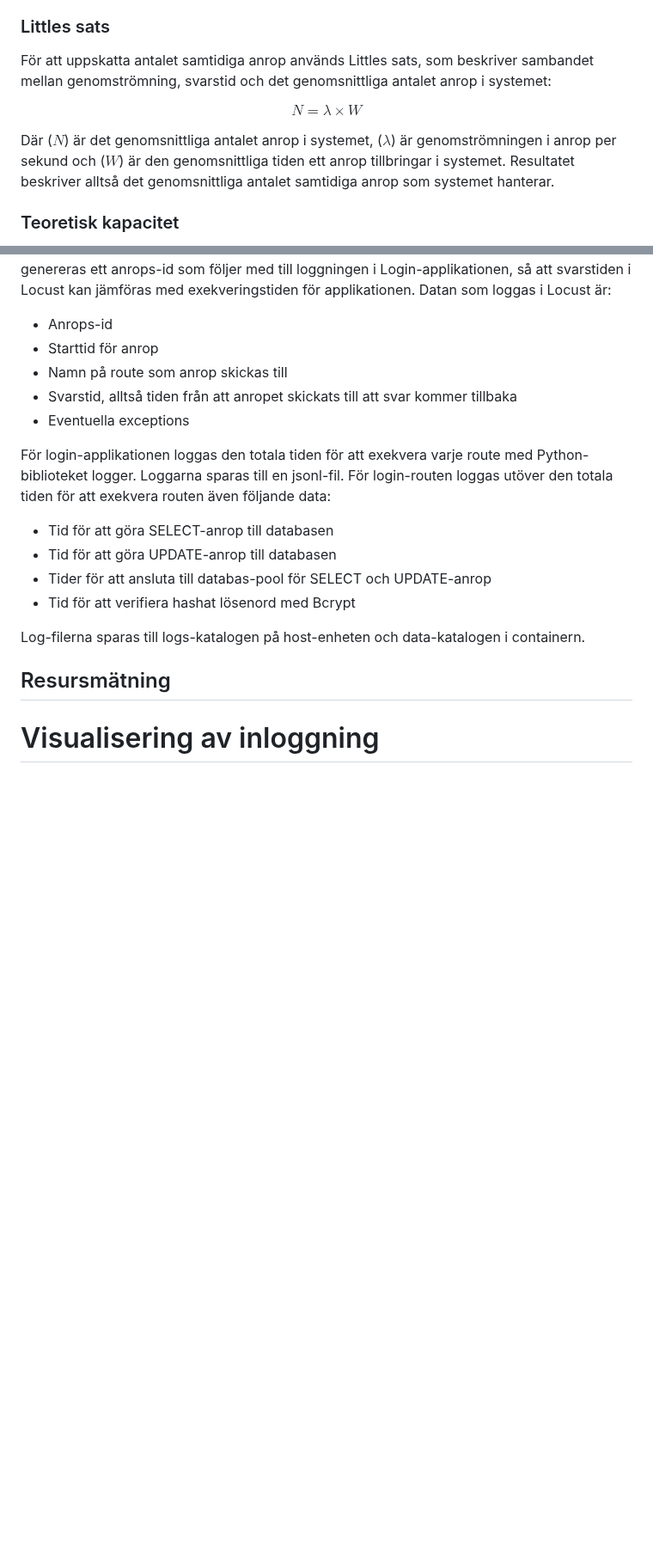
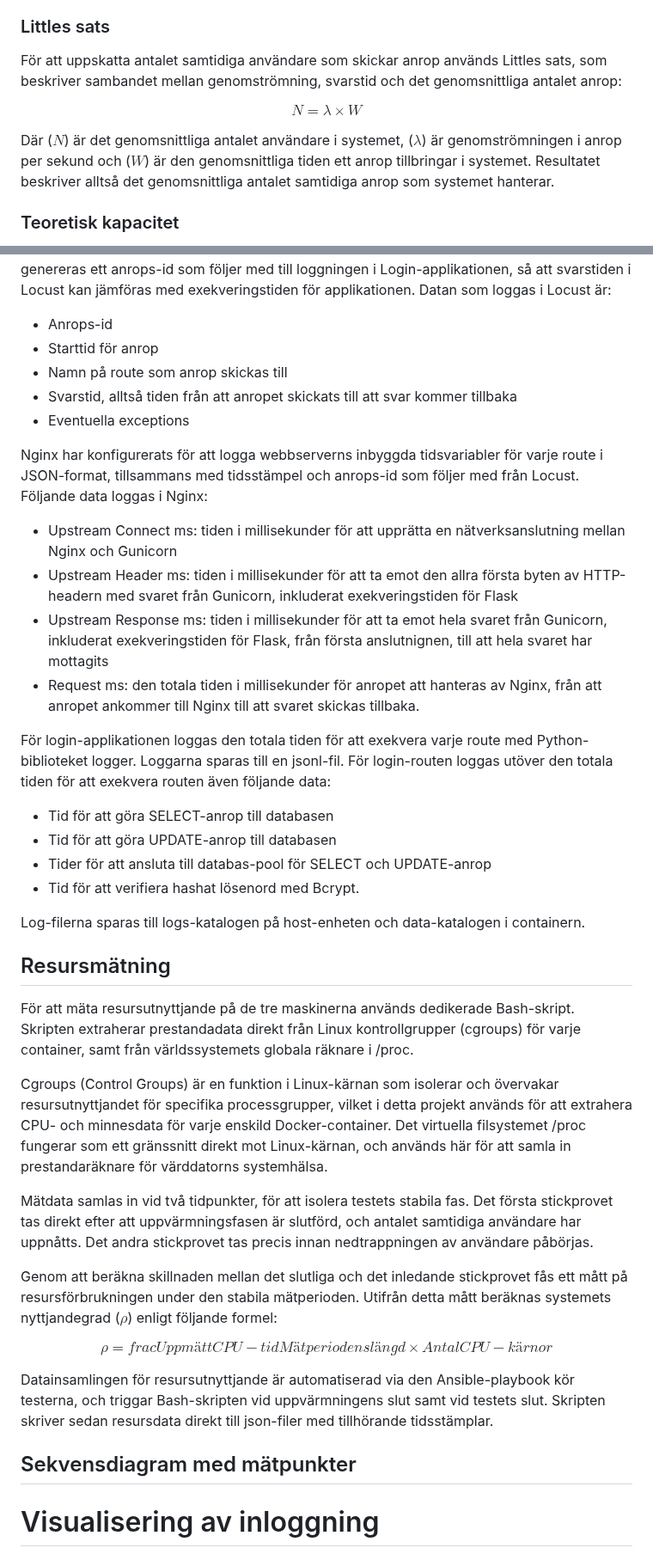
Before and after one commit to busigbil/PA1438, a Markdown page: README.md, 2 parts joined by grey strips. Shown at 86% size. GitHub-like rendering; blank space fills up the shorter version.

```diff
--- a/README.md
+++ b/README.md
@@ -147,11 +147,11 @@ För att se hur systemet påverkas av belastning, utförs testerna under fyra be
 Inför mätningarna görs en teoretisk överslagsberäkning för att uppskatta vid vilken belastning systemet kan förväntas nå sin kapacitetsgräns. Beräkningen baseras på den uppskattade CPU-tiden för bcrypt-hashning, antalet tillgängliga CPU-kärnor och Littles sats. Syftet är att få en teoretisk referens för val av belastningsnivåer och förväntad systemkapacitet. Efter mätningarna jämförs uppskattningen med de uppmätta svarstiderna och genomströmningen, för att undersöka hur väl beräkningen överensstämmer med systemets faktiska beteende.
 
 ### Littles sats
-För att uppskatta antalet samtidiga anrop används Littles sats, som beskriver sambandet mellan genomströmning, svarstid och det genomsnittliga antalet anrop i systemet:
+För att uppskatta antalet samtidiga användare som skickar anrop används Littles sats, som beskriver sambandet mellan genomströmning, svarstid och det genomsnittliga antalet anrop:
 
 $$N= \lambda \times W $$
 
-Där ($N$) är det genomsnittliga antalet anrop i systemet, ($\lambda$) är genomströmningen i anrop per sekund och ($W$) är den genomsnittliga tiden ett anrop tillbringar i systemet. Resultatet beskriver alltså det genomsnittliga antalet samtidiga anrop som systemet hanterar.
+Där ($N$) är det genomsnittliga antalet användare i systemet, ($\lambda$) är genomströmningen i anrop per sekund och ($W$) är den genomsnittliga tiden ett anrop tillbringar i systemet. Resultatet beskriver alltså det genomsnittliga antalet samtidiga anrop som systemet hanterar.
 
 ### Teoretisk kapacitet
 Eftersom bcrypt-hashningen är CPU-bunden förväntas den begränsa systemets maximala genomströmning. Med en uppskattad CPU-tid på 0,1 sekunder per hashning kan en CPU-kärna hantera maximalt 10 hashningar per sekund. Med fyra CPU-kärnor blir den teoretiska maximala genomströmningen därmed 40 anrop per sekund:
@@ -190,15 +190,35 @@ Datan som loggas i Locust är:
 - Svarstid, alltså tiden från att anropet skickats till att svar kommer tillbaka
 - Eventuella exceptions
 
+Nginx har konfigurerats för att logga webbserverns inbyggda tidsvariabler för varje route i JSON-format, tillsammans med tidsstämpel och anrops-id som följer med från Locust. Följande data loggas i Nginx:
+- Upstream Connect ms: tiden i millisekunder för att upprätta en nätverksanslutning mellan Nginx och Gunicorn
+- Upstream Header ms: tiden i millisekunder för att ta emot den allra första byten av HTTP-headern med svaret från Gunicorn, inkluderat exekveringstiden för Flask
+- Upstream Response ms: tiden i millisekunder för att ta emot hela svaret från Gunicorn, inkluderat exekveringstiden för Flask, från första anslutnignen, till att hela svaret har mottagits
+- Request ms: den totala tiden i millisekunder för anropet att hanteras av Nginx, från att anropet ankommer till Nginx till att svaret skickas tillbaka.
+
 För login-applikationen loggas den totala tiden för att exekvera varje route med Python-biblioteket logger. Loggarna sparas till en jsonl-fil. För login-routen loggas utöver den totala tiden för att exekvera routen även följande data:
 - Tid för att göra SELECT-anrop till databasen
 - Tid för att göra UPDATE-anrop till databasen
 - Tider för att ansluta till databas-pool för SELECT och UPDATE-anrop
-- Tid för att verifiera hashat lösenord med Bcrypt
+- Tid för att verifiera hashat lösenord med Bcrypt.
 
 Log-filerna sparas till logs-katalogen på host-enheten och data-katalogen i containern.
 
 ## Resursmätning
+För att mäta resursutnyttjande på de tre maskinerna används dedikerade Bash-skript. Skripten extraherar prestandadata direkt från Linux kontrollgrupper (cgroups) för varje container, samt från världssystemets globala räknare i /proc.
+
+Cgroups (Control Groups) är en funktion i Linux-kärnan som isolerar och övervakar resursutnyttjandet för specifika processgrupper, vilket i detta projekt används för att extrahera CPU- och minnesdata för varje enskild Docker-container. Det virtuella filsystemet /proc fungerar som ett gränssnitt direkt mot Linux-kärnan, och används här för att samla in prestandaräknare för värddatorns systemhälsa.
+
+Mätdata samlas in vid två tidpunkter, för att isolera testets stabila fas. Det första stickprovet tas direkt efter att uppvärmningsfasen är slutförd, och antalet samtidiga användare har uppnåtts. Det andra stickprovet tas precis innan nedtrappningen av användare påbörjas.
+
+Genom att beräkna skillnaden mellan det slutliga och det inledande stickprovet fås ett mått på resursförbrukningen under den stabila mätperioden. Utifrån detta mått beräknas systemets nyttjandegrad ($\rho$) enligt följande formel:
+
+$$\rho = frac{Uppmätt CPU-tid}{Mätperiodens längd \times Antal CPU-kärnor}$$
+
+Datainsamlingen för resursutnyttjande är automatiserad via den Ansible-playbook kör testerna, och triggar Bash-skripten vid uppvärmningens slut samt vid testets slut. Skripten skriver sedan resursdata direkt till json-filer med tillhörande tidsstämplar.
+
+## Sekvensdiagram med mätpunkter
+<BILD MED DATAPUNKTER>
 
 
 # Visualisering av inloggning
```
